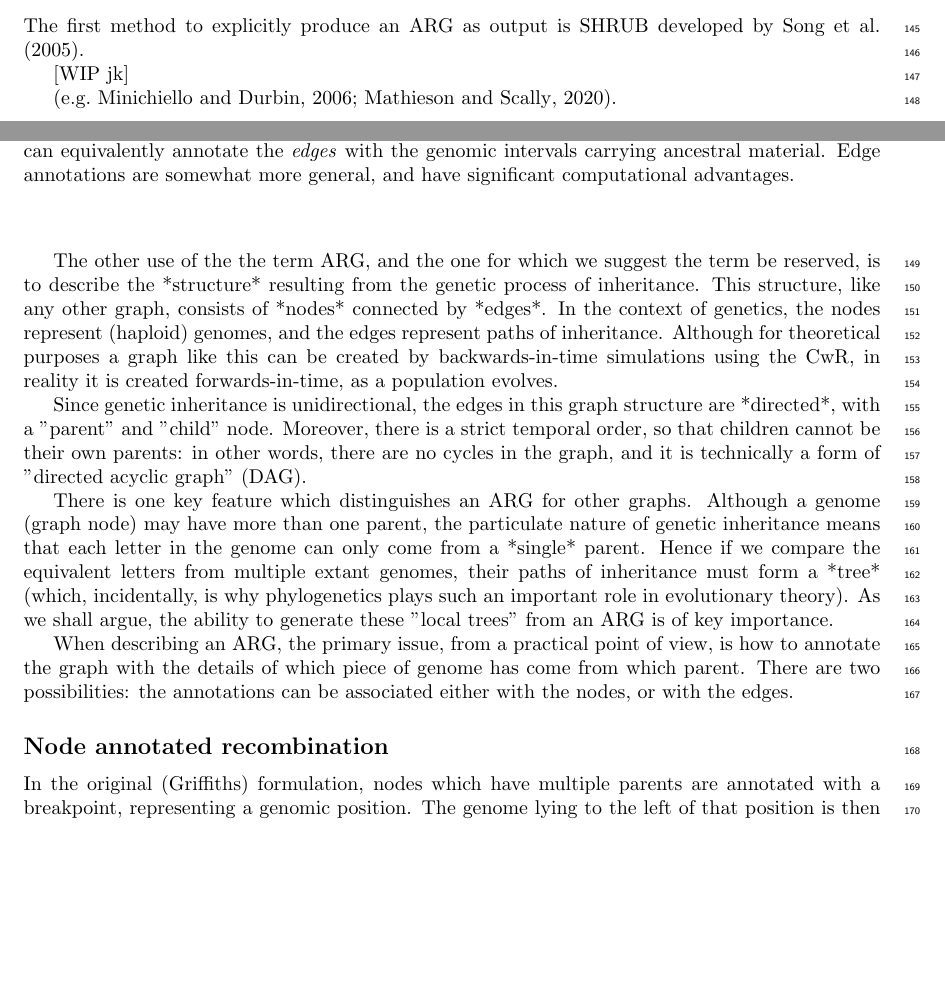
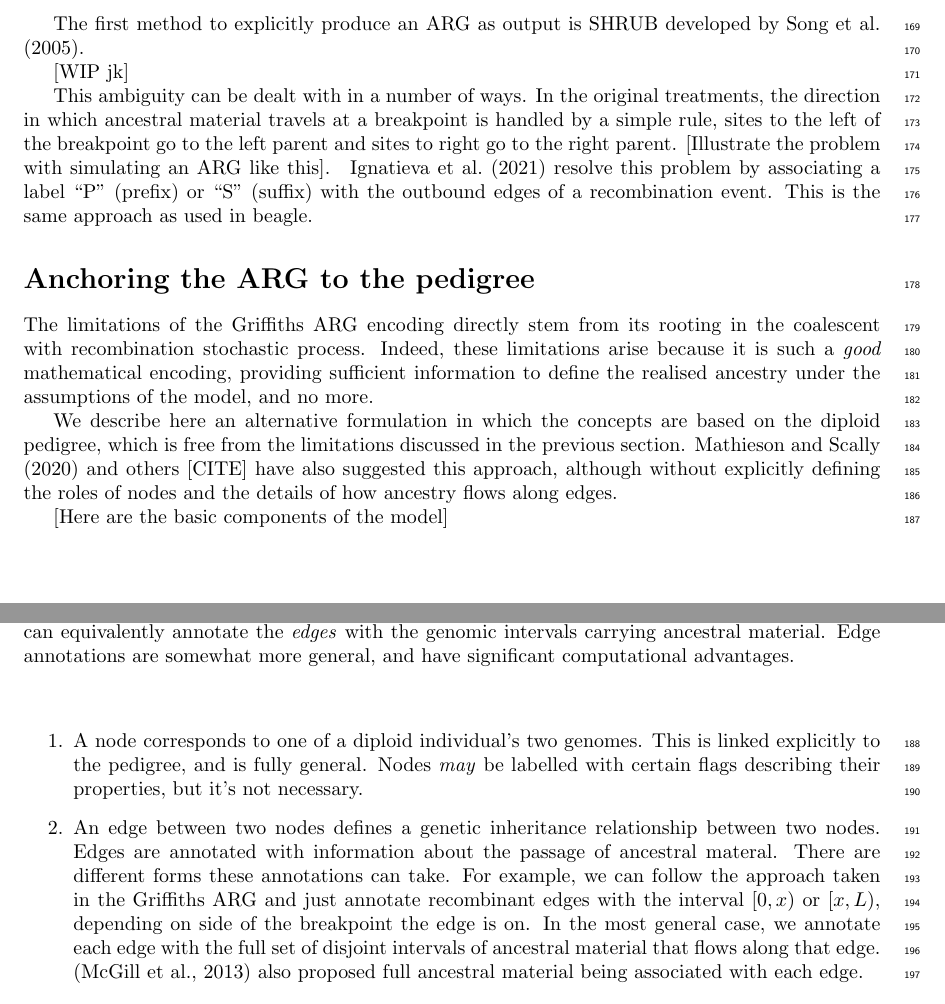
Before and after one commit to tskit-dev/what-is-an-arg-paper, a LaTeX paper (paper.tex): two parts of pages 4 and 5 of 13 before the commit and two parts of pages 5 and 6 of 13 after it, joined at a grey line, cut so that both start at the same text, the shorter picture padded with empty space. Compiled offline with pdfLaTeX.

Commit message:
Working through background material
Fix wu2011 citation

```diff
--- a/paper.tex
+++ b/paper.tex
@@ -321,7 +364,32 @@ by \citet{song2005efficient}.
 
 [WIP jk]
 
-\citep[e.g.][]{minichiello2006mapping,mathieson2020ancestry}.
+This ambiguity can be dealt with in a number of ways. In the original
+treatments, the direction in which ancestral material travels at
+a breakpoint is handled by a simple rule, sites to the left of the
+breakpoint go to the left parent and sites to right go to the
+right parent. [Illustrate the problem with simulating an ARG
+like this]. ~\cite{ignatieva2021kwarg} resolve this problem by
+associating a label ``P'' (prefix) or ``S'' (suffix) with the
+outbound edges of a recombination event. This is the same approach
+as used in beagle.
+
+\section*{Anchoring the ARG to the pedigree}
+
+The limitations of the Griffiths ARG encoding directly stem from its
+rooting in the coalescent with recombination stochastic process.
+Indeed, these limitations arise because it is such a \emph{good}
+mathematical encoding, providing sufficient information to
+define the realised ancestry under the assumptions of the model,
+and no more.
+
+We describe here an alternative formulation in which the
+concepts are based on the diploid pedigree, which
+is free from the limitations discussed in the previous section.
+\cite{mathieson2020ancestry} and others [CITE] have also
+suggested this approach, although without explicitly defining
+the roles of nodes and the details of how ancestry
+flows along edges.
 
 \begin{figure}
 \vspace{5em}
@@ -334,40 +402,24 @@ that affect our sample, so that, for example, individuals that are ancestral
 to only one sampled genome are not included.}
 \end{figure}
 
+[Here are the basic components of the model]
 
-% HYW: this is a rough first pass. We should take care not to assume that the tree sequence
-% approach is the only encoding
-
-The other use of the the term ARG, and the one for which we suggest the term be
-reserved, is to describe the *structure* resulting from the genetic process of
-inheritance. This structure, like any other graph, consists of *nodes*
-connected by *edges*. In the context of genetics, the nodes represent (haploid)
-genomes, and the edges represent paths of inheritance. Although for theoretical
-purposes a graph like this can be created by backwards-in-time simulations
-using the CwR, in reality it is created forwards-in-time, as a population
-evolves.
-
-Since genetic inheritance is unidirectional, the edges in this graph structure
-are *directed*, with a "parent" and "child" node. Moreover, there is a strict
-temporal order, so that children cannot be their own parents: in other words,
-there are no cycles in the graph, and it is technically a form of "directed
-acyclic graph" (DAG).
-
-% HYW: NB: worded carefully below, as it should also be possible to encode ARGs even if there is not a single fixed coordinate system
-
-There is one key feature which distinguishes an ARG for other graphs. Although
-a genome (graph node) may have more than one parent, the particulate nature of
-genetic inheritance means that each letter in the genome can only come from a
-*single* parent. Hence if we compare the equivalent letters from multiple
-extant genomes, their paths of inheritance must form a *tree* (which,
-incidentally, is why phylogenetics plays such an important role in evolutionary
-theory). As we shall argue, the ability to generate these "local trees" from an
-ARG is of key importance.
-
-When describing an ARG, the primary issue, from a practical point of view, is
-how to annotate the graph with the details of which piece of genome has come
-from which parent. There are two possibilities: the annotations can be
-associated either with the nodes, or with the edges.
+\begin{enumerate}
+\item A node corresponds to one of a diploid individual's two genomes.
+This is linked explicitly to the pedigree, and is fully general.
+Nodes \emph{may} be labelled with certain flags describing their properties,
+but it's not necessary.
+\item An edge between two nodes defines a genetic inheritance relationship
+between two nodes. Edges are annotated with information about the
+passage of ancestral materal. There are different forms these annotations
+can take. For example, we can follow the approach taken in the Griffiths
+ARG and just annotate recombinant edges with the interval $[0, x)$ or $[x, L)$,
+depending on side of the breakpoint the edge is on. In the most
+general case, we annotate each edge with the full set of disjoint
+intervals of ancestral material that flows along that edge.
+\citep{mcgill2013graphml} also proposed full ancestral material being
+associated with each edge.
+\end{enumerate}
 
 \begin{figure}
 \vspace{5em}
@@ -382,9 +434,3 @@ annotate the \emph{edges} with the genomic intervals carrying ancestral
 material. Edge annotations are somewhat more general, and have
 significant computational advantages.}
 \end{figure}
-
-\subsection*{Node annotated recombination}
-
-In the original (Griffiths) formulation, nodes which have multiple parents are
-annotated with a breakpoint, representing a genomic position. The genome
-lying to the left of that position is then taken to come from one parent, while
```
Also changed, not shown: paper.bib (+6 -4 lines), paper.tex (90 more changed lines).
